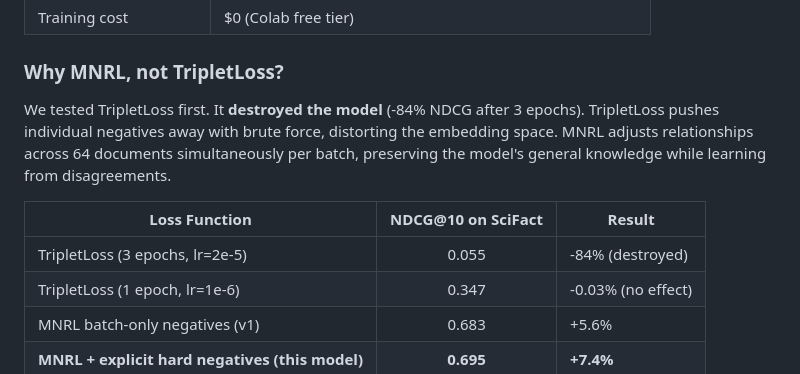
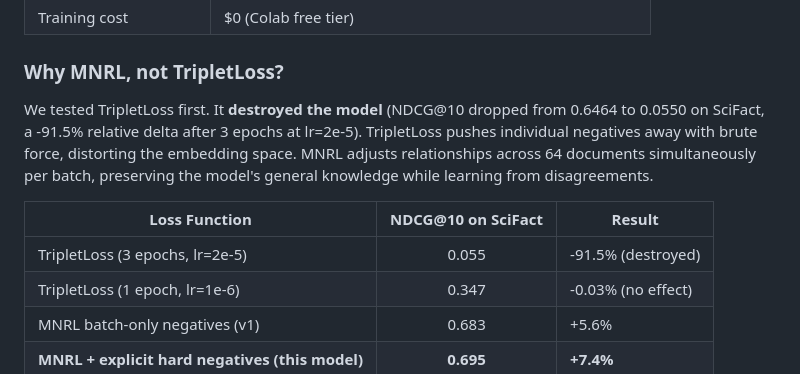
Before and after one commit to stffns/vstash, a Markdown page: experiments/models/README_model_card.md, the part around the change. GitHub-like rendering.

Commit message:
docs(model-card): correct TripletLoss delta -84% -> -91.5%
The HuggingFace model card still carried the arithmetic error from
the original paper. Real delta is (0.0550 - 0.6464) / 0.6464 = -91.5%.
Also embedded the raw before/after NDCG values in the prose so a
reader can audit the math inline instead of trusting the percentage.

Keeps the model card in sync with paper/vstash-paper.md Table 4 after
PR #221.

```diff
--- a/experiments/models/README_model_card.md
+++ b/experiments/models/README_model_card.md
@@ -103,11 +103,11 @@ Fine-tuning on these disagreement pairs teaches the model to fix both types of b
 
 ### Why MNRL, not TripletLoss?
 
-We tested TripletLoss first. It **destroyed the model** (-84% NDCG after 3 epochs). TripletLoss pushes individual negatives away with brute force, distorting the embedding space. MNRL adjusts relationships across 64 documents simultaneously per batch, preserving the model's general knowledge while learning from disagreements.
+We tested TripletLoss first. It **destroyed the model** (NDCG@10 dropped from 0.6464 to 0.0550 on SciFact, a -91.5% relative delta after 3 epochs at lr=2e-5). TripletLoss pushes individual negatives away with brute force, distorting the embedding space. MNRL adjusts relationships across 64 documents simultaneously per batch, preserving the model's general knowledge while learning from disagreements.
 
 | Loss Function | NDCG@10 on SciFact | Result |
 |---|:-:|---|
-| TripletLoss (3 epochs, lr=2e-5) | 0.055 | -84% (destroyed) |
+| TripletLoss (3 epochs, lr=2e-5) | 0.055 | -91.5% (destroyed) |
 | TripletLoss (1 epoch, lr=1e-6) | 0.347 | -0.03% (no effect) |
 | MNRL batch-only negatives (v1) | 0.683 | +5.6% |
 | **MNRL + explicit hard negatives (this model)** | **0.695** | **+7.4%** |
```
